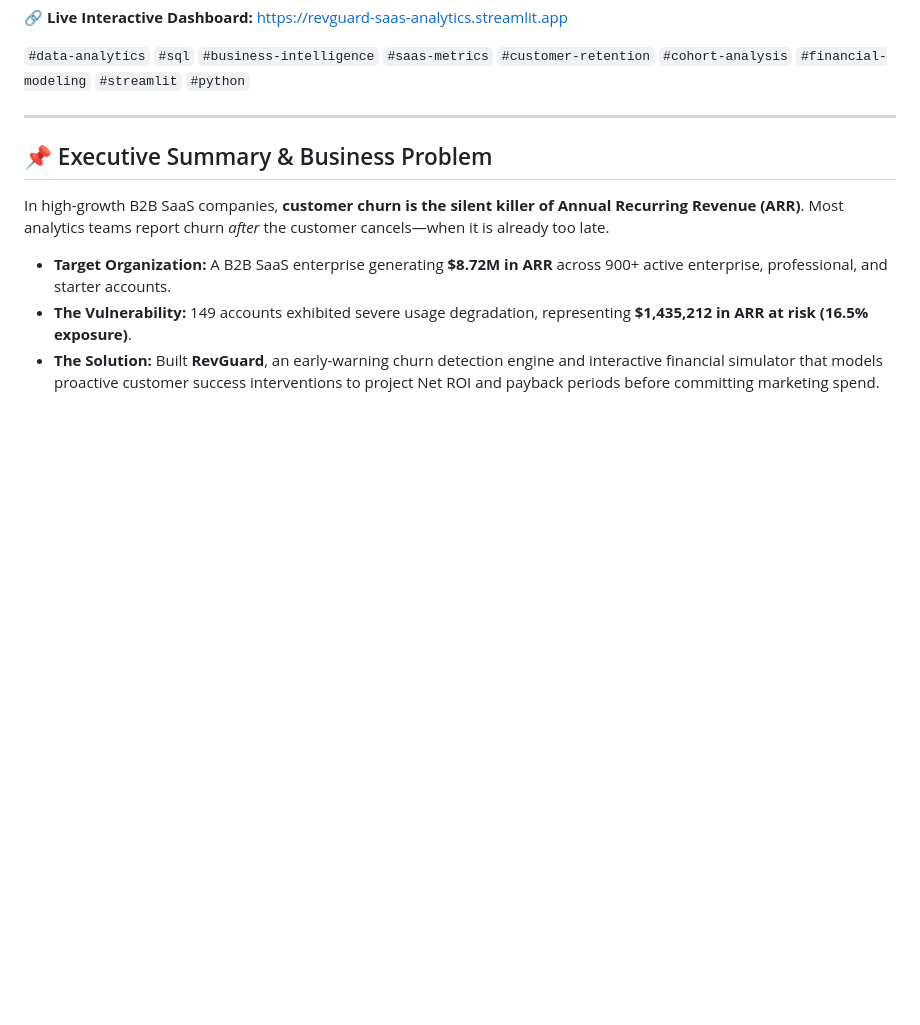
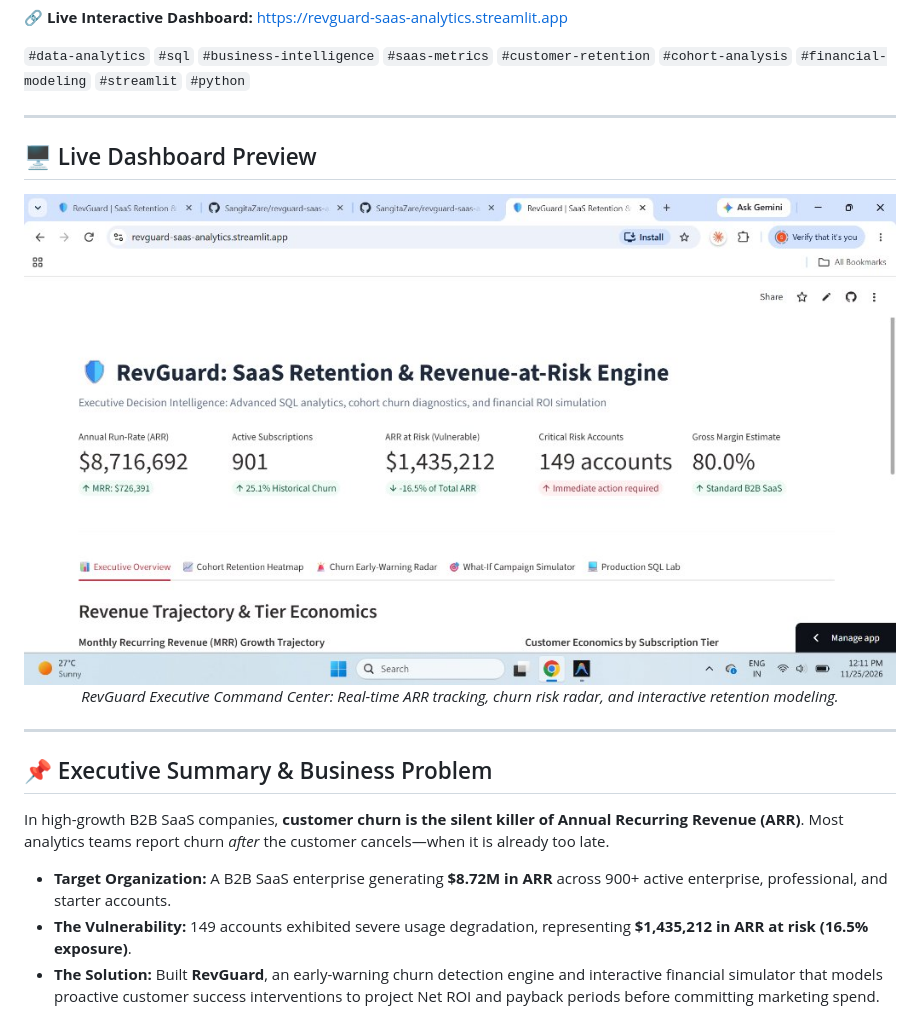
Before and after one commit to SangitaZare/revguard-saas-analytics, a Markdown page: README.md, the part around the change. GitHub-like rendering; pictures changed too: assets/dashboard_preview.jpg (added); blank space fills up the shorter version.

Commit message:
docs: Add live dashboard preview screenshot to README

```diff
--- a/README.md
+++ b/README.md
@@ -12,6 +12,15 @@
 🔗 **Live Interactive Dashboard:** [https://revguard-saas-analytics.streamlit.app](https://revguard-saas-analytics.streamlit.app)
 
 `#data-analytics` `#sql` `#business-intelligence` `#saas-metrics` `#customer-retention` `#cohort-analysis` `#financial-modeling` `#streamlit` `#python`
+
+---
+
+## 🖥️ Live Dashboard Preview
+
+<div align="center">
+  <img src="assets/dashboard_preview.jpg" alt="RevGuard Executive Dashboard Preview" width="100%">
+  <p><em>RevGuard Executive Command Center: Real-time ARR tracking, churn risk radar, and interactive retention modeling.</em></p>
+</div>
 
 ---
 
```
